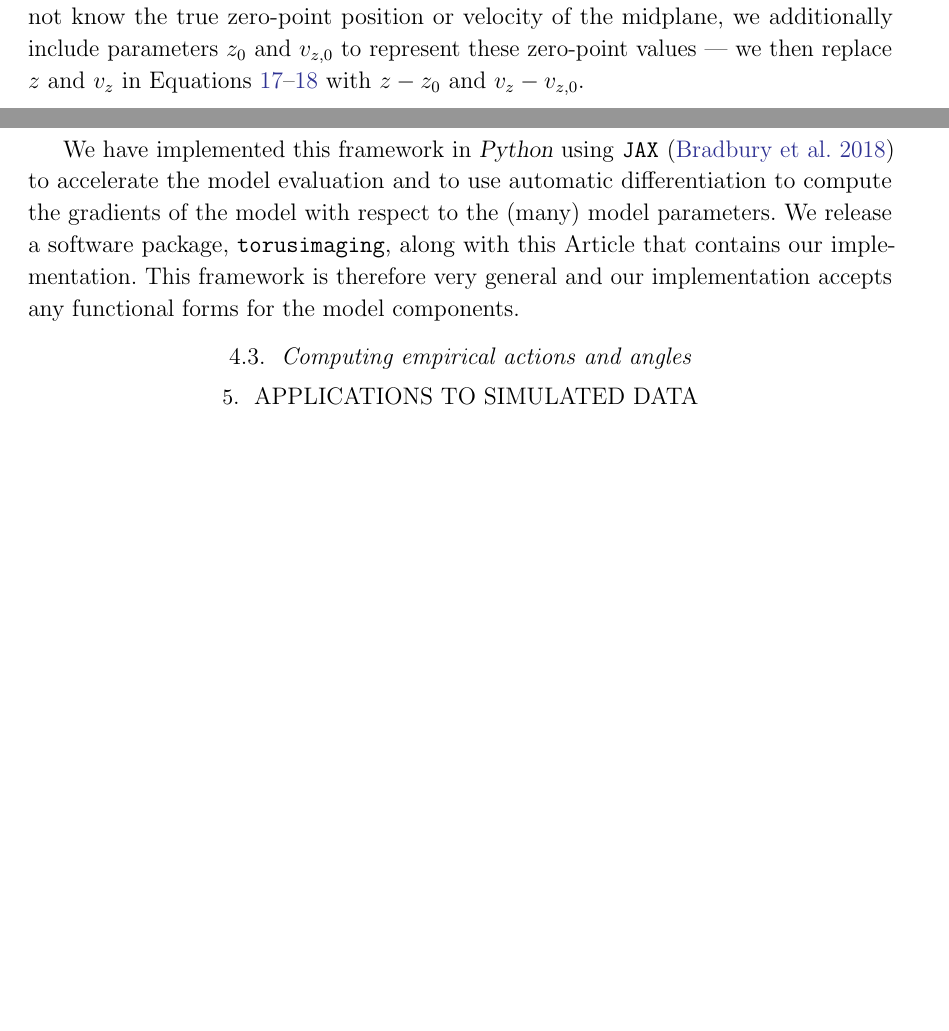
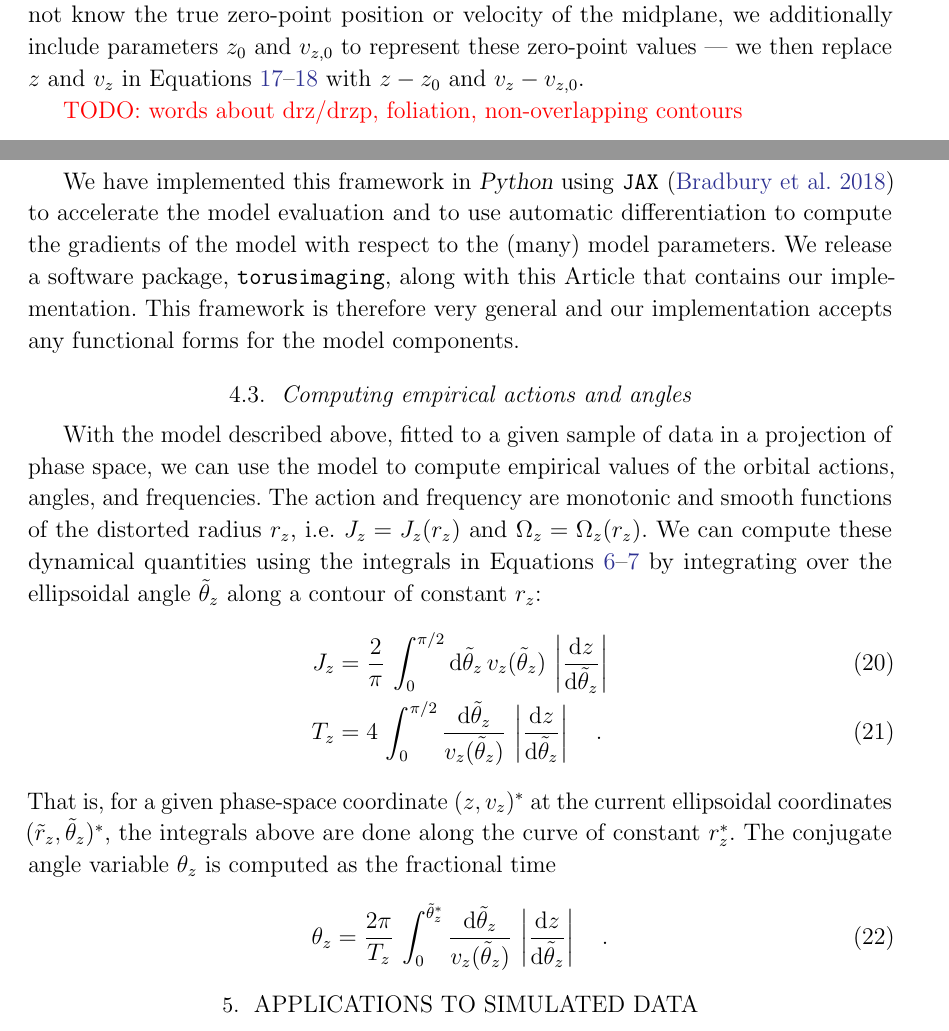
Before and after one commit to adrn/empirical-af, a LaTeX paper (tex/empirical-af.tex): two parts of pages 9 and 10 of 17, joined at a grey line, cut so that both start at the same text, the shorter picture padded with empty space. Compiled offline with pdfLaTeX.

Commit message:
how to compute AAF

```diff
--- a/tex/empirical-af.tex
+++ b/tex/empirical-af.tex
@@ -890,6 +890,8 @@ position or velocity of the midplane, we additionally include parameters $z_0$ a
 $v_{z,0}$ to represent these zero-point values --- we then replace $z$ and $v_z$ in
 Equations~\ref{eq:rzp}--\ref{eq:thetazp} with $z-z_0$ and $v_z - v_{z, 0}$.
 
+\todo{words about drz/drzp, foliation, non-overlapping contours}
+
 We have implemented this framework in \python\ using \jax\ \citep{jax:2018} to
 accelerate the model evaluation and to use automatic differentiation to compute the
 gradients of the model with respect to the (many) model parameters.
@@ -901,24 +903,28 @@ forms for the model components.
 
 \subsection{Computing empirical actions and angles}
 
-% With this parametrization, the action and frequency are monotonic and smooth functions
-% of the distorted radius $r_z$: $J_z = J_z(r_z)$ and $\Omega_z = \Omega_z(r_z)$.
-% We can also now compute the dynamical quantities with integrals over the ellipsoidal
-% angle $\theta_z'$
-% \begin{align}
-%     J_z(r_z) &= \frac{2}{\pi} \, \int_0^{\pi/2} \dd \theta_z' \, v_z(\theta_z')
-%         \, \left|\frac{\dd z}{\dd \theta_z'}\right| \\
-%     T_z &= 4 \, \int_0^{\pi/2} \frac{\dd \theta_z'}{v_z(\theta_z')}
-%         \, \left|\frac{\dd z}{\dd \theta_z'}\right|
-% \end{align}
-% where
-% \begin{align}
-%     v_z(\theta_z') &= \sqrt{\omega_0} \, r_z'(r_z, \theta_z') \, \cos{(\theta_z')} \\
-%     z(\theta_z') &= \frac{1}{\sqrt{\omega_0}} \, r_z'(r_z, \theta_z') \, \sin{(\theta_z')}
-% \end{align}
-% and $r_z'(r_z, \theta_z')$ in general has to be found by numerical root-finding of
-% Equation~\ref{eq:rz}.
-
+With the model described above, fitted to a given sample of data in a projection of
+phase space, we can use the model to compute empirical values of the orbital actions,
+angles, and frequencies.
+The action and frequency are monotonic and smooth functions of the distorted radius \rz,
+i.e. $J_z = J_z(\rz)$ and $\Omega_z = \Omega_z(\rz)$.
+We can compute these dynamical quantities using the integrals in
+Equations~\ref{eq:Jz}--\ref{eq:Tz} by integrating over the ellipsoidal angle $\thzp$
+along a contour of constant $\rz$:
+\begin{align}
+    J_z &= \frac{2}{\pi} \, \int_0^{\pi/2} \dd \thzp \, v_z(\thzp)
+        \, \left|\frac{\dd z}{\dd \thzp}\right| \\
+    T_z &= 4 \, \int_0^{\pi/2} \frac{\dd \thzp}{v_z(\thzp)}
+        \, \left|\frac{\dd z}{\dd \thzp}\right| \quad .
+\end{align}
+That is, for a given phase-space coordinate $(z, v_z)^*$ at the current ellipsoidal
+coordinates $(\rzp, \thzp)^*$, the integrals above are done along the curve of constant
+$\rz^*$.
+The conjugate angle variable $\theta_z$ is computed as the fractional time
+\begin{equation}
+    \theta_z = \frac{2\pi}{T_z} \, \int_0^{\thzp^*} \frac{\dd \thzp}{v_z(\thzp)}
+        \, \left|\frac{\dd z}{\dd \thzp}\right| \quad .
+\end{equation}
 
 \section{Applications to Simulated Data} \label{sec:applications-sim}
 
```
Also changed, not shown: tex/empirical-af.tex (4 more changed lines).
